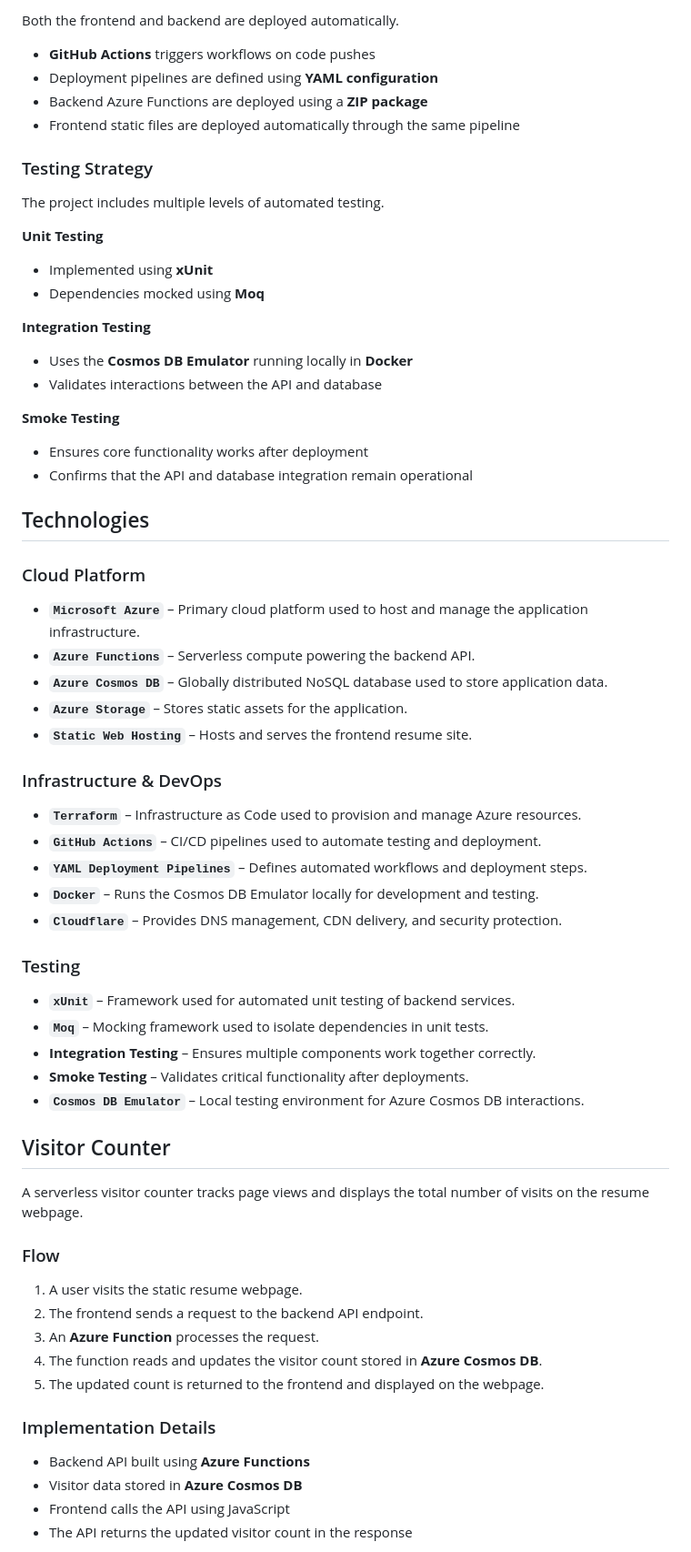
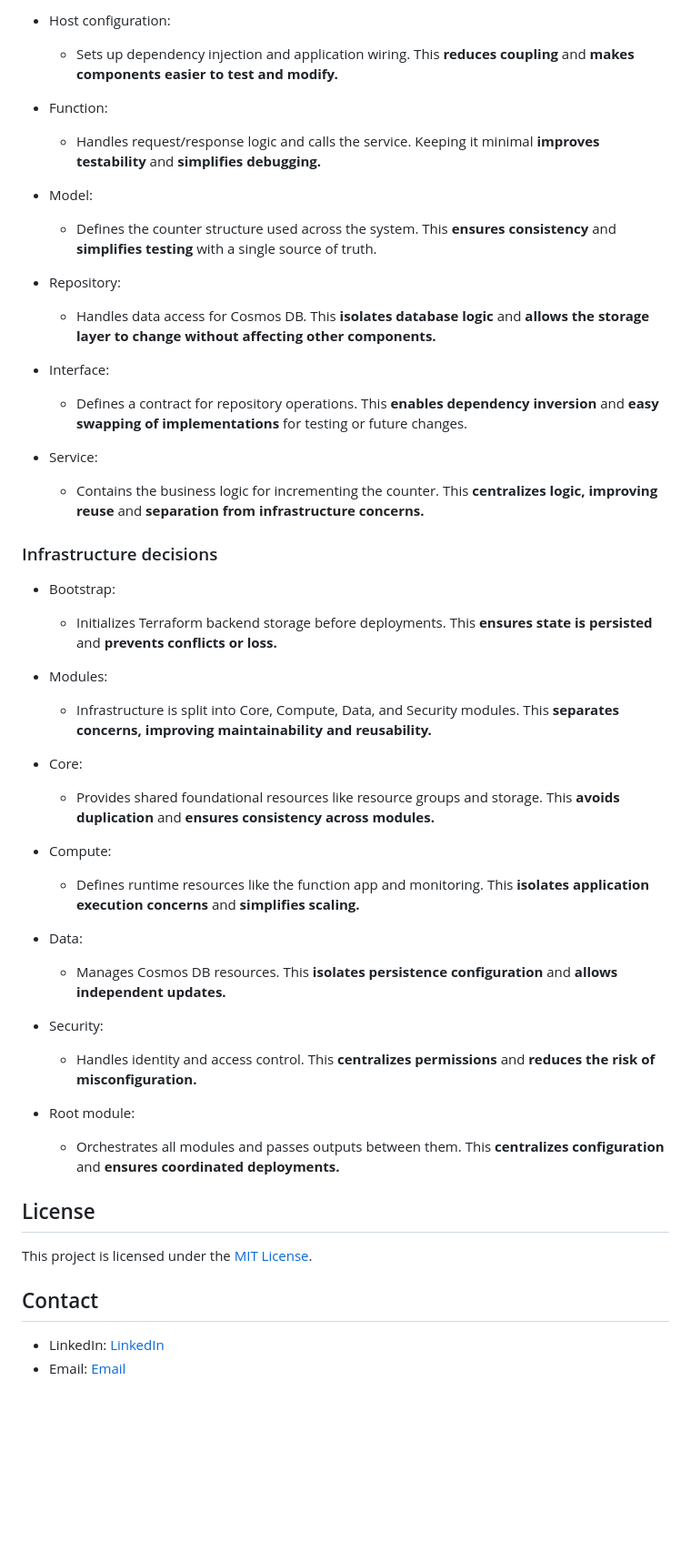
Before and after one commit to DrQ-14/CloudResumeSDK, a Markdown page: README.md, the part around one of its changes. Shown at 91% size. Rendered like a GitHub page; blank space fills up the shorter version.

Commit message:
Updated to new readme.

```diff
--- a/README.md
+++ b/README.md
@@ -61,72 +73,51 @@ All cloud resources are managed using **Infrastructure as Code**.
 
-Both the frontend and backend are deployed automatically.
+- Host configuration:
+    - Sets up dependency injection and application wiring. This **reduces coupling** and **makes components easier to test and modify.**
 
-- **GitHub Actions** triggers workflows on code pushes
-- Deployment pipelines are defined using **YAML configuration**
-- Backend Azure Functions are deployed using a **ZIP package**
-- Frontend static files are deployed automatically through the same pipeline
+- Function:
+    - Handles request/response logic and calls the service. Keeping it minimal **improves testability** and **simplifies debugging.**
 
-### Testing Strategy
+- Model:
+    - Defines the counter structure used across the system. This **ensures consistency** and **simplifies testing** with a single source of truth.
 
-The project includes multiple levels of automated testing.
+- Repository:
+    - Handles data access for Cosmos DB. This **isolates database logic** and **allows the storage layer to change without affecting other components.**
 
-**Unit Testing**
+- Interface:
+    - Defines a contract for repository operations. This **enables dependency inversion** and **easy swapping of implementations** for testing or future changes.
 
-- Implemented using **xUnit**
-- Dependencies mocked using **Moq**
+- Service:
+    - Contains the business logic for incrementing the counter. This **centralizes logic, improving reuse** and **separation from infrastructure concerns.**
 
-**Integration Testing**
+### Infrastructure decisions
 
-- Uses the **Cosmos DB Emulator** running locally in **Docker**
-- Validates interactions between the API and database
+- Bootstrap:
+    - Initializes Terraform backend storage before deployments. This **ensures state is persisted** and **prevents conflicts or loss.**
 
-**Smoke Testing**
+- Modules:
+    - Infrastructure is split into Core, Compute, Data, and Security modules. This **separates concerns, improving maintainability and reusability.**
 
-- Ensures core functionality works after deployment
-- Confirms that the API and database integration remain operational
+- Core:
+    - Provides shared foundational resources like resource groups and storage. This **avoids duplication** and **ensures consistency across modules.**
 
-## Technologies
+- Compute:
+    - Defines runtime resources like the function app and monitoring. This **isolates application execution concerns** and **simplifies scaling.**
 
-### Cloud Platform
+- Data:
+    - Manages Cosmos DB resources. This **isolates persistence configuration** and **allows independent updates.**
 
-- **`Microsoft Azure`** – Primary cloud platform used to host and manage the application infrastructure.
-- **`Azure Functions`** – Serverless compute powering the backend API.
-- **`Azure Cosmos DB`** – Globally distributed NoSQL database used to store application data.
-- **`Azure Storage`** – Stores static assets for the application.
-- **`Static Web Hosting`** – Hosts and serves the frontend resume site.
+- Security:
+    - Handles identity and access control. This **centralizes permissions** and **reduces the risk of misconfiguration.**
 
-### Infrastructure & DevOps
+- Root module:
+    - Orchestrates all modules and passes outputs between them. This **centralizes configuration** and **ensures coordinated deployments.**
 
-- **`Terraform`** – Infrastructure as Code used to provision and manage Azure resources.
-- **`GitHub Actions`** – CI/CD pipelines used to automate testing and deployment.
-- **`YAML Deployment Pipelines`** – Defines automated workflows and deployment steps.
-- **`Docker`** – Runs the Cosmos DB Emulator locally for development and testing.
-- **`Cloudflare`** – Provides DNS management, CDN delivery, and security protection.
+## License
 
-### Testing
+This project is licensed under the [MIT License](LICENSE.md).
 
-- **`xUnit`** – Framework used for automated unit testing of backend services.
-- **`Moq`** – Mocking framework used to isolate dependencies in unit tests.
-- **Integration Testing** – Ensures multiple components work together correctly.
-- **Smoke Testing** – Validates critical functionality after deployments.
-- **`Cosmos DB Emulator`** – Local testing environment for Azure Cosmos DB interactions.
+## Contact
 
-## Visitor Counter
+- LinkedIn: [LinkedIn](https://www.linkedin.com/in/spencer-kolwaite/)
+- Email: [Email](mailto:skolwaite@gmail.com)
 
-A serverless visitor counter tracks page views and displays the total number of visits on the resume webpage.
-
-### Flow
-
-1. A user visits the static resume webpage.
-2. The frontend sends a request to the backend API endpoint.
-3. An **Azure Function** processes the request.
-4. The function reads and updates the visitor count stored in **Azure Cosmos DB**.
-5. The updated count is returned to the frontend and displayed on the webpage.
-
-### Implementation Details
-
-- Backend API built using **Azure Functions**
-- Visitor data stored in **Azure Cosmos DB**
-- Frontend calls the API using JavaScript
-- The API returns the updated visitor count in the response
-
```
Also changed, not shown: other parts of README.md (+49 -62 lines), skleadme.md (deleted, +0 -124 lines).
